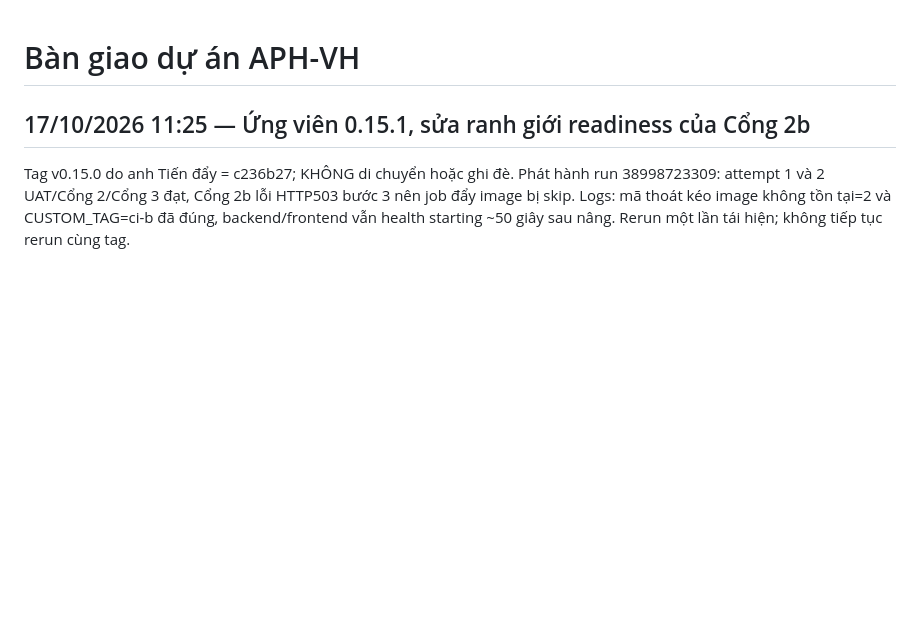
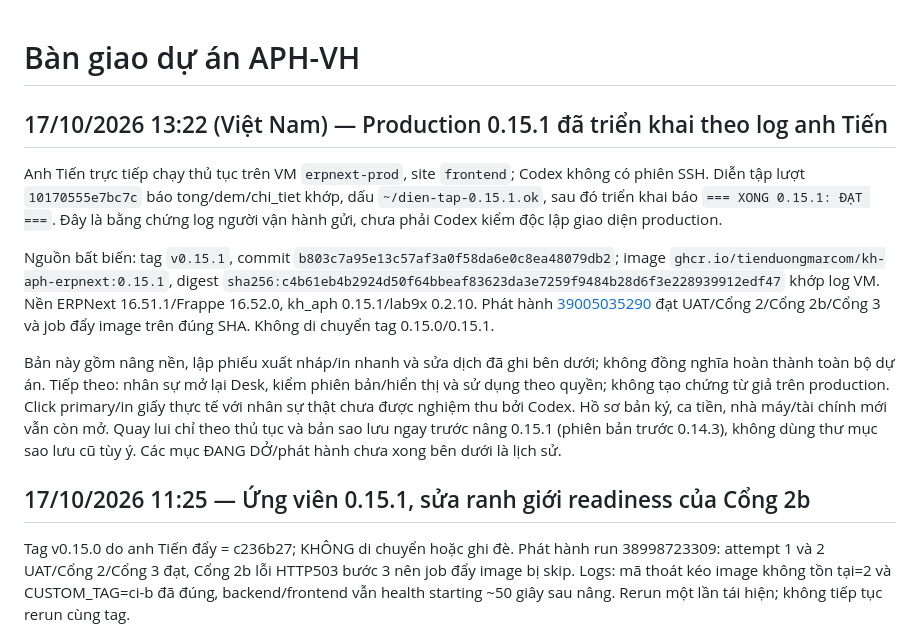
Before and after one commit to tienduongmarcom/aphvh, a Markdown page: docs/ban-giao.md, the part around the change. GitHub-like rendering; blank space fills up the shorter version.

Commit message:
Ghi nhận anh Tiến triển khai frontend 0.15.1 đạt theo log VM

```diff
--- a/docs/ban-giao.md
+++ b/docs/ban-giao.md
@@ -1,4 +1,12 @@
 # Bàn giao dự án APH-VH
+
+## 17/10/2026 13:22 (Việt Nam) — Production 0.15.1 đã triển khai theo log anh Tiến
+
+Anh Tiến trực tiếp chạy thủ tục trên VM `erpnext-prod`, site `frontend`; Codex không có phiên SSH. Diễn tập lượt `10170555e7bc7c` báo tong/dem/chi_tiet khớp, dấu `~/dien-tap-0.15.1.ok`, sau đó triển khai báo `=== XONG 0.15.1: ĐẠT ===`. Đây là bằng chứng log người vận hành gửi, chưa phải Codex kiểm độc lập giao diện production.
+
+Nguồn bất biến: tag `v0.15.1`, commit `b803c7a95e13c57af3a0f58da6e0c8ea48079db2`; image `ghcr.io/tienduongmarcom/kh-aph-erpnext:0.15.1`, digest `sha256:c4b61eb4b2924d50f64bbeaf83623da3e7259f9484b28d6f3e228939912edf47` khớp log VM. Nền ERPNext 16.51.1/Frappe 16.52.0, kh_aph 0.15.1/lab9x 0.2.10. Phát hành [39005035290](https://github.com/tienduongmarcom/aphvh/actions/runs/39005035290) đạt UAT/Cổng 2/Cổng 2b/Cổng 3 và job đẩy image trên đúng SHA. Không di chuyển tag 0.15.0/0.15.1.
+
+Bản này gồm nâng nền, lập phiếu xuất nháp/in nhanh và sửa dịch đã ghi bên dưới; không đồng nghĩa hoàn thành toàn bộ dự án. Tiếp theo: nhân sự mở lại Desk, kiểm phiên bản/hiển thị và sử dụng theo quyền; không tạo chứng từ giả trên production. Click primary/in giấy thực tế với nhân sự thật chưa được nghiệm thu bởi Codex. Hồ sơ bản ký, ca tiền, nhà máy/tài chính mới vẫn còn mở. Quay lui chỉ theo thủ tục và bản sao lưu ngay trước nâng 0.15.1 (phiên bản trước 0.14.3), không dùng thư mục sao lưu cũ tùy ý. Các mục ĐANG DỞ/phát hành chưa xong bên dưới là lịch sử.
 
 ## 17/10/2026 11:25 — Ứng viên 0.15.1, sửa ranh giới readiness của Cổng 2b
 
```
Also changed, not shown: deploy/release/TRANG_THAI.md (+16 -0 lines).
